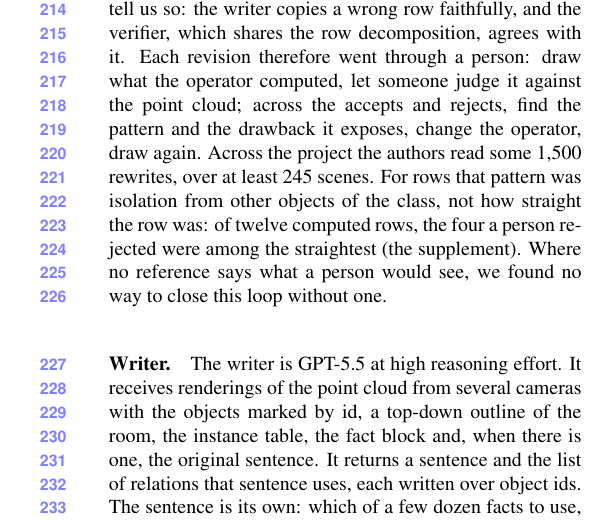
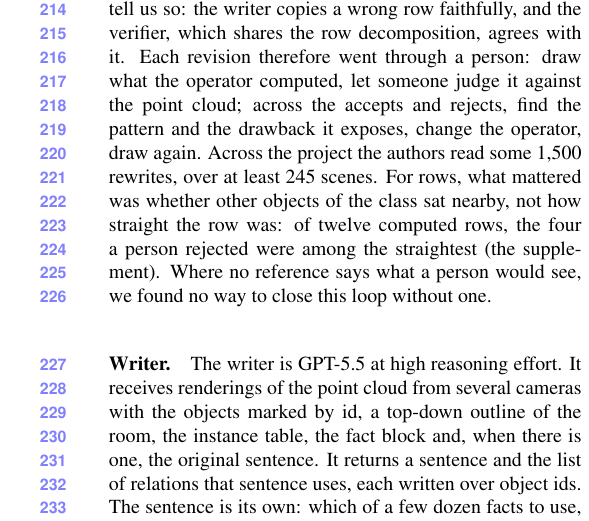
Before and after one commit to sujiez/Seshat-Star-paper, a LaTeX paper (main.tex, which reads sec/3_pipeline.tex): part of one column of page 4 of 7, cut so that both start at the same text. Compiled offline with pdfLaTeX.

Commit message:
sec/3: plain wording for the row isolation pattern
Co-authored-by: Cursor <cursoragent@cursor.com>

```diff
--- a/sec/3_pipeline.tex
+++ b/sec/3_pipeline.tex
@@ -42,7 +42,7 @@ The heavier facts, rows and furniture faces, are given only when the target has
 No operator was right the first time, and no metric could tell us so: the writer copies a wrong row faithfully, and the verifier, which shares the row decomposition, agrees with it.
 Each revision therefore went through a person: draw what the operator computed, let someone judge it against the point cloud; across the accepts and rejects, find the pattern and the drawback it exposes, change the operator, draw again.
 Across the project the authors read some 1,500 rewrites, over at least 245 scenes.
-For rows that pattern was isolation from other objects of the class, not how straight the row was: of twelve computed rows, the four a person rejected were among the straightest (\supp{supp:operators}).
+For rows, what mattered was whether other objects of the class sat nearby, not how straight the row was: of twelve computed rows, the four a person rejected were among the straightest (\supp{supp:operators}).
 Where no reference says what a person would see, we found no way to close this loop without one.
 
 \paragraph{Writer.}
```
